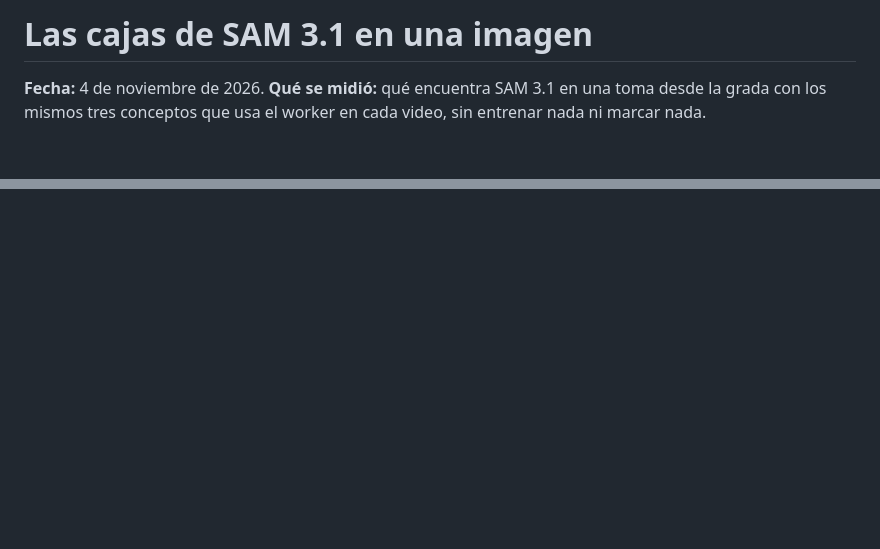
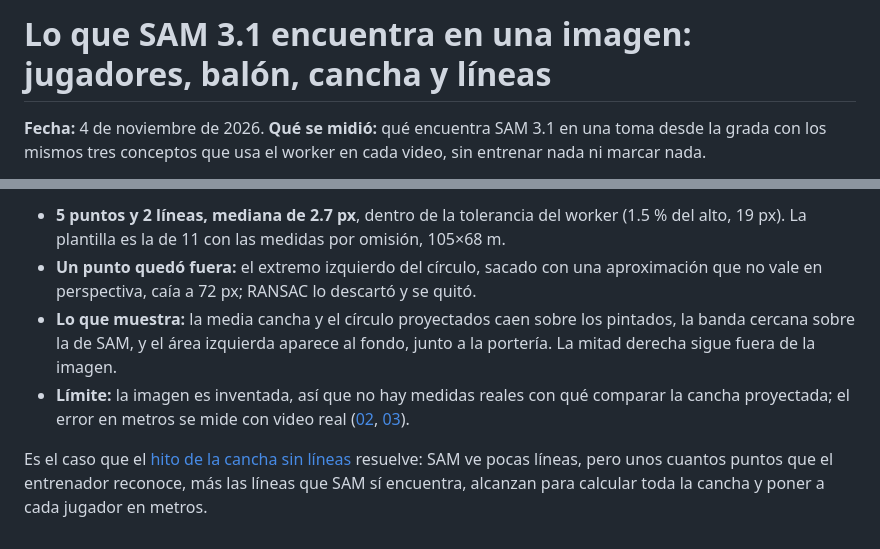
Before and after one commit to pepemxl/meta-ai-hackathon-2026, a Markdown page: docs/results/06-cajas-de-sam-en-una-imagen.md, 2 parts joined by grey strips. Rendered like a GitHub page; blank space fills up the shorter version.

```diff
--- a/docs/results/06-cajas-de-sam-en-una-imagen.md
+++ b/docs/results/06-cajas-de-sam-en-una-imagen.md
@@ -1,4 +1,4 @@
-# Las cajas de SAM 3.1 en una imagen
+# Lo que SAM 3.1 encuentra en una imagen: jugadores, balón, cancha y líneas
 
 **Fecha:** 4 de noviembre de 2026.
 **Qué se midió:** qué encuentra SAM 3.1 en una toma desde la grada con los mismos tres conceptos que usa el worker en cada video, sin entrenar nada ni marcar nada.
@@ -24,0 +48,6 @@
+- **5 puntos y 2 líneas, mediana de 2.7 px**, dentro de la tolerancia del worker (1.5 % del alto, 19 px). La plantilla es la de 11 con las medidas por omisión, 105×68 m.
+- **Un punto quedó fuera:** el extremo izquierdo del círculo, sacado con una aproximación que no vale en perspectiva, caía a 72 px; RANSAC lo descartó y se quitó.
+- **Lo que muestra:** la media cancha y el círculo proyectados caen sobre los pintados, la banda cercana sobre la de SAM, y el área izquierda aparece al fondo, junto a la portería. La mitad derecha sigue fuera de la imagen.
+- **Límite:** la imagen es inventada, así que no hay medidas reales con qué comparar la cancha proyectada; el error en metros se mide con video real ([02](02-homografia-y-sam-cancha.md), [03](03-homografia-camara-en-movimiento.md)).
+
+Es el caso que el [hito de la cancha sin líneas](04-hito-cancha-sin-lineas.md) resuelve: SAM ve pocas líneas, pero unos cuantos puntos que el entrenador reconoce, más las líneas que SAM sí encuentra, alcanzan para calcular toda la cancha y poner a cada jugador en metros.
```
Also changed, not shown: other parts of docs/results/06-cajas-de-sam-en-una-imagen.md (+23 -0 lines), docs/results/README.md (+1 -1 lines), docs/results/06-cancha-y-lineas-de-sam.jpg (added), 1 other file.
